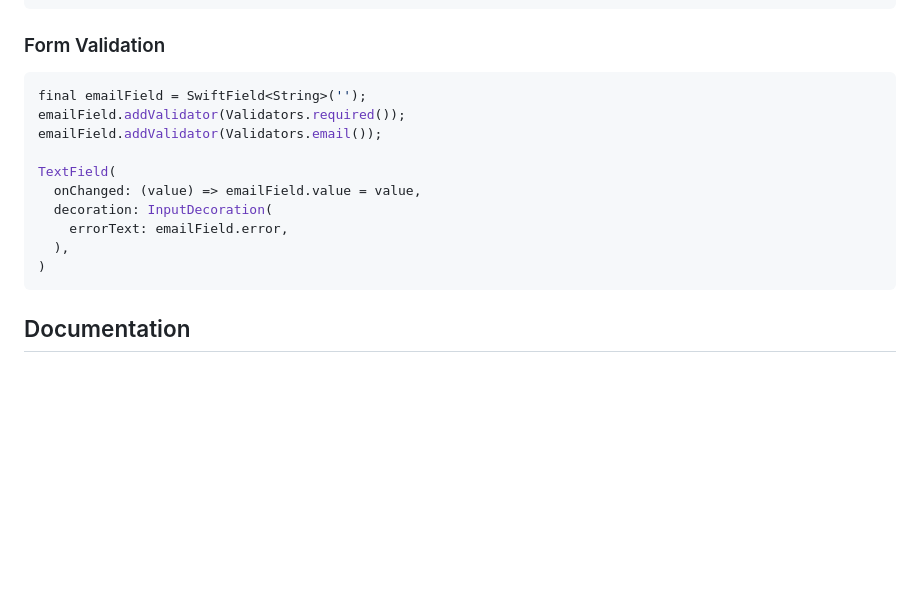
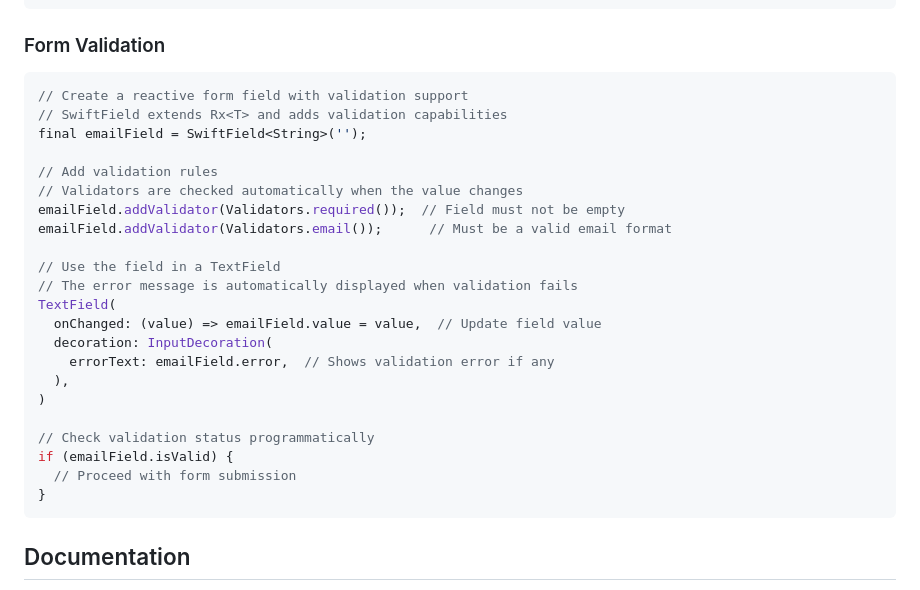
Before and after one commit to ravikinha/swift_flutter, a Markdown page: README.md, the part around the change. Rendered like a GitHub page; blank space fills up the shorter version.

Commit message:
Add detailed comments to Form Validation example

````diff
--- a/README.md
+++ b/README.md
@@ -123,16 +123,28 @@ Mark(
 ### Form Validation
 
 ```dart
+// Create a reactive form field with validation support
+// SwiftField extends Rx<T> and adds validation capabilities
 final emailField = SwiftField<String>('');
-emailField.addValidator(Validators.required());
-emailField.addValidator(Validators.email());
 
+// Add validation rules
+// Validators are checked automatically when the value changes
+emailField.addValidator(Validators.required());  // Field must not be empty
+emailField.addValidator(Validators.email());      // Must be a valid email format
+
+// Use the field in a TextField
+// The error message is automatically displayed when validation fails
 TextField(
-  onChanged: (value) => emailField.value = value,
+  onChanged: (value) => emailField.value = value,  // Update field value
   decoration: InputDecoration(
-    errorText: emailField.error,
+    errorText: emailField.error,  // Shows validation error if any
   ),
 )
+
+// Check validation status programmatically
+if (emailField.isValid) {
+  // Proceed with form submission
+}
 ```
 
 ## Documentation
````
